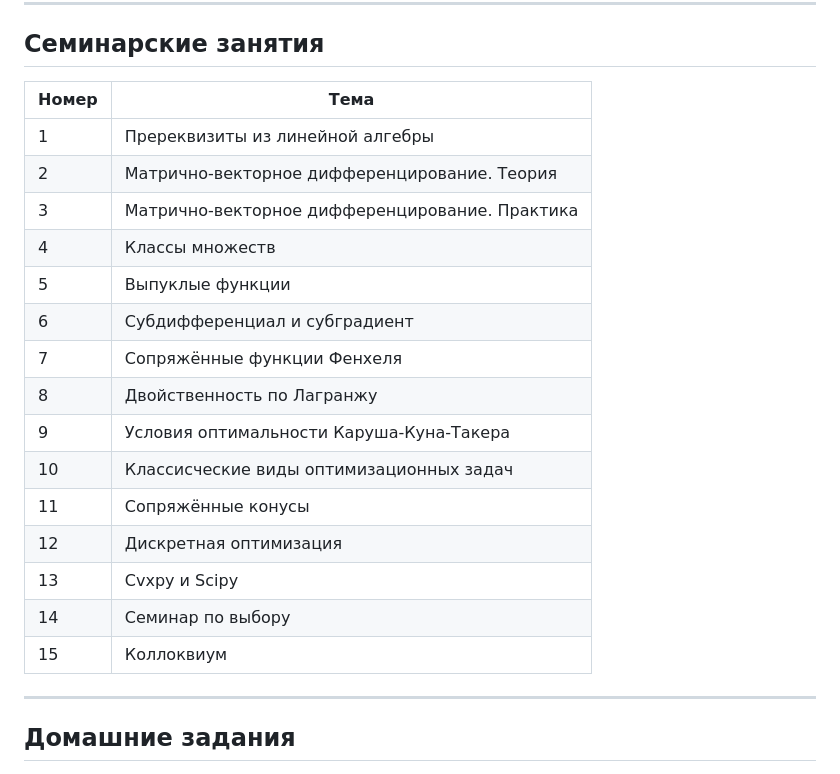
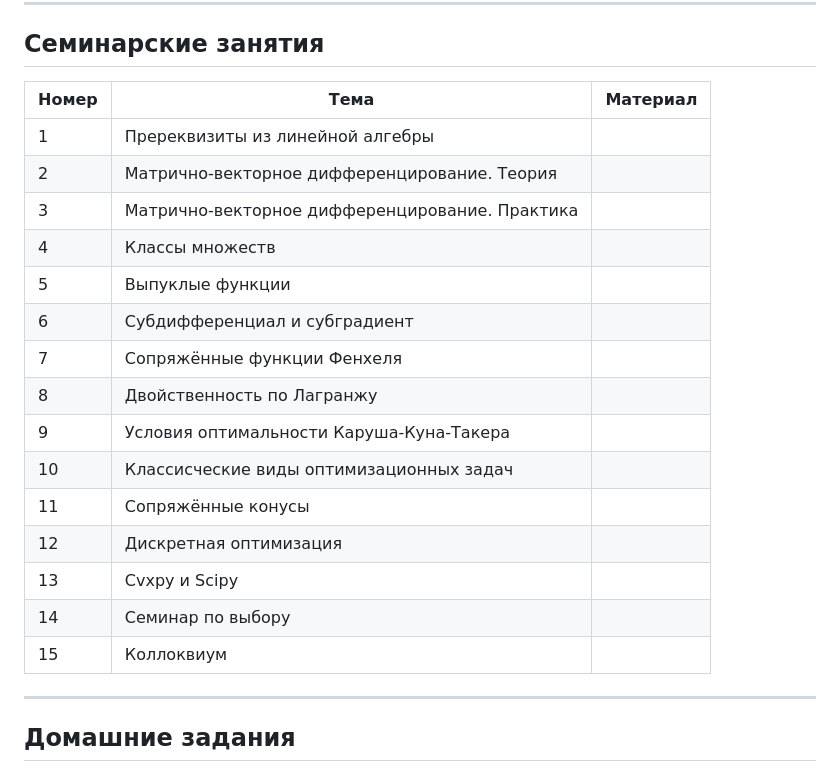
Before and after one commit to BRAIn-Lab-teaching/OPTIMIZATION-METHODS-COURSE, a Markdown page: README.md, the part around the change. Drawn GitHub-style.

```diff
--- a/README.md
+++ b/README.md
@@ -28,23 +28,23 @@
 
 ## Семинарские занятия
 
-| Номер | Тема |
-|-------|------|
-| 1 | Пререквизиты из линейной алгебры |
-| 2 | Матрично-векторное дифференцирование. Теория |
-| 3 | Матрично-векторное дифференцирование. Практика |
-| 4 | Классы множеств |
-| 5 | Выпуклые функции |
-| 6 | Субдифференциал и субградиент |
-| 7 | Сопряжённые функции Фенхеля |
-| 8 | Двойственность по Лагранжу |
-| 9 | Условия оптимальности Каруша-Куна-Такера |
-| 10 | Классисческие виды оптимизационных задач |
-| 11 | Сопряжённые конусы |
-| 12 | Дискретная оптимизация |
-| 13 | Cvxpy и Scipy |
-| 14 | Семинар по выбору |
-| 15 | Коллоквиум |
+| Номер | Тема | Материал |
+|-------|------|----------|
+| 1 | Пререквизиты из линейной алгебры | |
+| 2 | Матрично-векторное дифференцирование. Теория | |
+| 3 | Матрично-векторное дифференцирование. Практика | |
+| 4 | Классы множеств | |
+| 5 | Выпуклые функции | |
+| 6 | Субдифференциал и субградиент | |
+| 7 | Сопряжённые функции Фенхеля | |
+| 8 | Двойственность по Лагранжу | |
+| 9 | Условия оптимальности Каруша-Куна-Такера | |
+| 10 | Классисческие виды оптимизационных задач | |
+| 11 | Сопряжённые конусы | |
+| 12 | Дискретная оптимизация | |
+| 13 | Cvxpy и Scipy | |
+| 14 | Семинар по выбору | |
+| 15 | Коллоквиум | |
 
 ---
 
```
